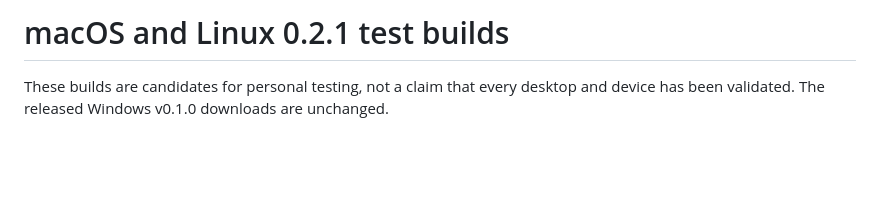
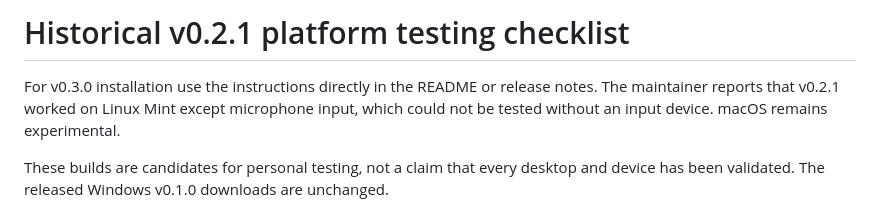
Before and after one commit to veloxite/sleepy, a Markdown page: CROSS_PLATFORM_TESTING.md, the part around the change. Drawn GitHub-style; blank space fills up the shorter version.

```diff
--- a/CROSS_PLATFORM_TESTING.md
+++ b/CROSS_PLATFORM_TESTING.md
@@ -1,4 +1,8 @@
-# macOS and Linux 0.2.1 test builds
+# Historical v0.2.1 platform testing checklist
+
+For v0.3.0 installation use the instructions directly in the README or release
+notes. The maintainer reports that v0.2.1 worked on Linux Mint except microphone
+input, which could not be tested without an input device. macOS remains experimental.
 
 These builds are candidates for personal testing, not a claim that every desktop
 and device has been validated. The released Windows v0.1.0 downloads are unchanged.
```
Also changed, not shown: DISTRIBUTION.md (+19 -10 lines).
